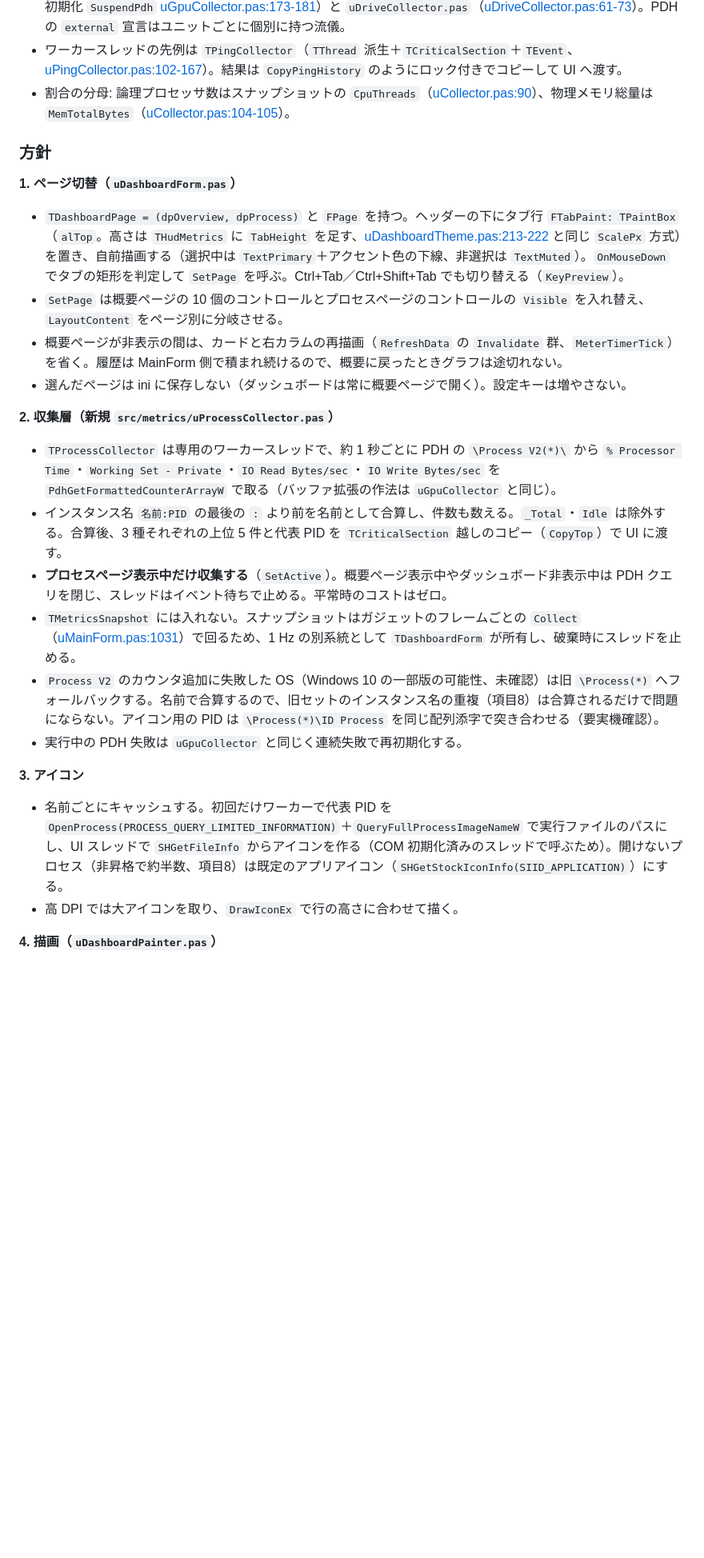
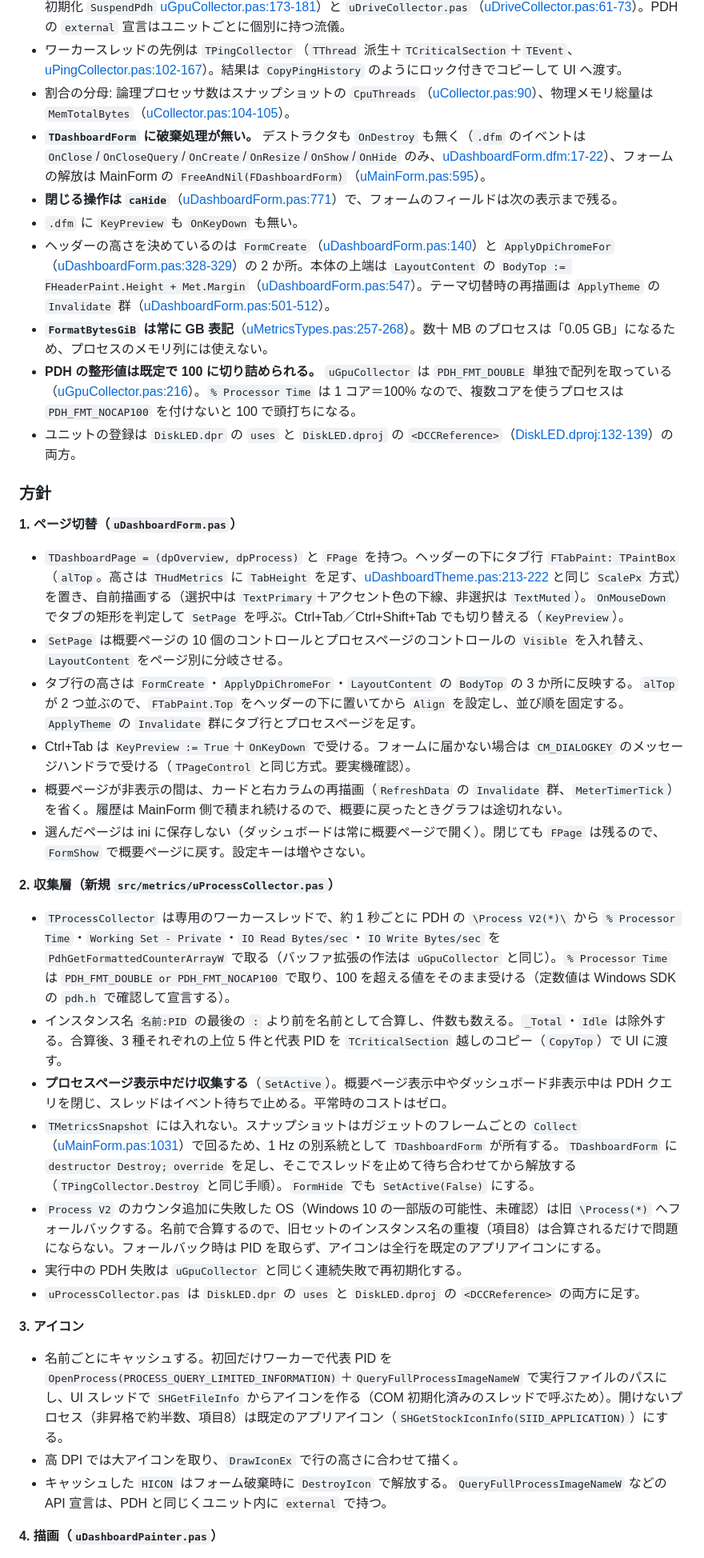
Before and after one commit to soramimi6/DiskLED, a Markdown page: docs/PLANNED-3.3.0.md, the part around one of its changes. Shown at 80% size. Rendered like a GitHub page; blank space fills up the shorter version.

Commit message:
Refine PLANNED-3.3.0 item 7 spec and add implementation steps
Co-Authored-By: Claude Opus 5.5 <noreply@anthropic.com>

```diff
--- a/docs/PLANNED-3.3.0.md
+++ b/docs/PLANNED-3.3.0.md
@@ -231,26 +233,37 @@
 - PDH ワイルドカード配列取得の先例は `uGpuCollector.pas`（API 宣言 [uGpuCollector.pas:93-105](../src/metrics/uGpuCollector.pas#L93)、失敗時の再初期化 `SuspendPdh` [uGpuCollector.pas:173-181](../src/metrics/uGpuCollector.pas#L173)）と `uDriveCollector.pas`（[uDriveCollector.pas:61-73](../src/metrics/uDriveCollector.pas#L61)）。PDH の `external` 宣言はユニットごとに個別に持つ流儀。
 - ワーカースレッドの先例は `TPingCollector`（`TThread` 派生＋`TCriticalSection`＋`TEvent`、[uPingCollector.pas:102-167](../src/metrics/uPingCollector.pas#L102)）。結果は `CopyPingHistory` のようにロック付きでコピーして UI へ渡す。
 - 割合の分母: 論理プロセッサ数はスナップショットの `CpuThreads`（[uCollector.pas:90](../src/metrics/uCollector.pas#L90)）、物理メモリ総量は `MemTotalBytes`（[uCollector.pas:104-105](../src/metrics/uCollector.pas#L104)）。
+- **`TDashboardForm` に破棄処理が無い。** デストラクタも `OnDestroy` も無く（`.dfm` のイベントは `OnClose`/`OnCloseQuery`/`OnCreate`/`OnResize`/`OnShow`/`OnHide` のみ、[uDashboardForm.dfm:17-22](../src/dashboard/uDashboardForm.dfm#L17)）、フォームの解放は MainForm の `FreeAndNil(FDashboardForm)`（[uMainForm.pas:595](../src/uMainForm.pas#L595)）。
+- **閉じる操作は `caHide`**（[uDashboardForm.pas:771](../src/dashboard/uDashboardForm.pas#L771)）で、フォームのフィールドは次の表示まで残る。
+- `.dfm` に `KeyPreview` も `OnKeyDown` も無い。
+- ヘッダーの高さを決めているのは `FormCreate`（[uDashboardForm.pas:140](../src/dashboard/uDashboardForm.pas#L140)）と `ApplyDpiChromeFor`（[uDashboardForm.pas:328-329](../src/dashboard/uDashboardForm.pas#L328)）の 2 か所。本体の上端は `LayoutContent` の `BodyTop := FHeaderPaint.Height + Met.Margin`（[uDashboardForm.pas:547](../src/dashboard/uDashboardForm.pas#L547)）。テーマ切替時の再描画は `ApplyTheme` の `Invalidate` 群（[uDashboardForm.pas:501-512](../src/dashboard/uDashboardForm.pas#L501)）。
+- **`FormatBytesGiB` は常に GB 表記**（[uMetricsTypes.pas:257-268](../src/metrics/uMetricsTypes.pas#L257)）。数十 MB のプロセスは「0.05 GB」になるため、プロセスのメモリ列には使えない。
+- **PDH の整形値は既定で 100 に切り詰められる。** `uGpuCollector` は `PDH_FMT_DOUBLE` 単独で配列を取っている（[uGpuCollector.pas:216](../src/metrics/uGpuCollector.pas#L216)）。`% Processor Time` は 1 コア＝100% なので、複数コアを使うプロセスは `PDH_FMT_NOCAP100` を付けないと 100 で頭打ちになる。
+- ユニットの登録は `DiskLED.dpr` の `uses` と `DiskLED.dproj` の `<DCCReference>`（[DiskLED.dproj:132-139](../DiskLED.dproj#L132)）の両方。
 
 ### 方針
 
 **1. ページ切替（`uDashboardForm.pas`）**
 - `TDashboardPage = (dpOverview, dpProcess)` と `FPage` を持つ。ヘッダーの下にタブ行 `FTabPaint: TPaintBox`（`alTop`。高さは `THudMetrics` に `TabHeight` を足す、[uDashboardTheme.pas:213-222](../src/dashboard/uDashboardTheme.pas#L213) と同じ `ScalePx` 方式）を置き、自前描画する（選択中は `TextPrimary`＋アクセント色の下線、非選択は `TextMuted`）。`OnMouseDown` でタブの矩形を判定して `SetPage` を呼ぶ。Ctrl+Tab／Ctrl+Shift+Tab でも切り替える（`KeyPreview`）。
 - `SetPage` は概要ページの 10 個のコントロールとプロセスページのコントロールの `Visible` を入れ替え、`LayoutContent` をページ別に分岐させる。
+- タブ行の高さは `FormCreate`・`ApplyDpiChromeFor`・`LayoutContent` の `BodyTop` の 3 か所に反映する。`alTop` が 2 つ並ぶので、`FTabPaint.Top` をヘッダーの下に置いてから `Align` を設定し、並び順を固定する。`ApplyTheme` の `Invalidate` 群にタブ行とプロセスページを足す。
+- Ctrl+Tab は `KeyPreview := True`＋`OnKeyDown` で受ける。フォームに届かない場合は `CM_DIALOGKEY` のメッセージハンドラで受ける（`TPageControl` と同じ方式。要実機確認）。
 - 概要ページが非表示の間は、カードと右カラムの再描画（`RefreshData` の `Invalidate` 群、`MeterTimerTick`）を省く。履歴は MainForm 側で積まれ続けるので、概要に戻ったときグラフは途切れない。
-- 選んだページは ini に保存しない（ダッシュボードは常に概要ページで開く）。設定キーは増やさない。
+- 選んだページは ini に保存しない（ダッシュボードは常に概要ページで開く）。閉じても `FPage` は残るので、`FormShow` で概要ページに戻す。設定キーは増やさない。
 
 **2. 収集層（新規 `src/metrics/uProcessCollector.pas`）**
-- `TProcessCollector` は専用のワーカースレッドで、約 1 秒ごとに PDH の `\Process V2(*)\` から `% Processor Time`・`Working Set - Private`・`IO Read Bytes/sec`・`IO Write Bytes/sec` を `PdhGetFormattedCounterArrayW` で取る（バッファ拡張の作法は `uGpuCollector` と同じ）。
+- `TProcessCollector` は専用のワーカースレッドで、約 1 秒ごとに PDH の `\Process V2(*)\` から `% Processor Time`・`Working Set - Private`・`IO Read Bytes/sec`・`IO Write Bytes/sec` を `PdhGetFormattedCounterArrayW` で取る（バッファ拡張の作法は `uGpuCollector` と同じ）。`% Processor Time` は `PDH_FMT_DOUBLE or PDH_FMT_NOCAP100` で取り、100 を超える値をそのまま受ける（定数値は Windows SDK の `pdh.h` で確認して宣言する）。
 - インスタンス名 `名前:PID` の最後の `:` より前を名前として合算し、件数も数える。`_Total`・`Idle` は除外する。合算後、3 種それぞれの上位 5 件と代表 PID を `TCriticalSection` 越しのコピー（`CopyTop`）で UI に渡す。
 - **プロセスページ表示中だけ収集する**（`SetActive`）。概要ページ表示中やダッシュボード非表示中は PDH クエリを閉じ、スレッドはイベント待ちで止める。平常時のコストはゼロ。
-- `TMetricsSnapshot` には入れない。スナップショットはガジェットのフレームごとの `Collect`（[uMainForm.pas:1031](../src/uMainForm.pas#L1031)）で回るため、1 Hz の別系統として `TDashboardForm` が所有し、破棄時にスレッドを止める。
-- `Process V2` のカウンタ追加に失敗した OS（Windows 10 の一部版の可能性、未確認）は旧 `\Process(*)` へフォールバックする。名前で合算するので、旧セットのインスタンス名の重複（項目8）は合算されるだけで問題にならない。アイコン用の PID は `\Process(*)\ID Process` を同じ配列添字で突き合わせる（要実機確認）。
+- `TMetricsSnapshot` には入れない。スナップショットはガジェットのフレームごとの `Collect`（[uMainForm.pas:1031](../src/uMainForm.pas#L1031)）で回るため、1 Hz の別系統として `TDashboardForm` が所有する。`TDashboardForm` に `destructor Destroy; override` を足し、そこでスレッドを止めて待ち合わせてから解放する（`TPingCollector.Destroy` と同じ手順）。`FormHide` でも `SetActive(False)` にする。
+- `Process V2` のカウンタ追加に失敗した OS（Windows 10 の一部版の可能性、未確認）は旧 `\Process(*)` へフォールバックする。名前で合算するので、旧セットのインスタンス名の重複（項目8）は合算されるだけで問題にならない。フォールバック時は PID を取らず、アイコンは全行を既定のアプリアイコンにする。
 - 実行中の PDH 失敗は `uGpuCollector` と同じく連続失敗で再初期化する。
+- `uProcessCollector.pas` は `DiskLED.dpr` の `uses` と `DiskLED.dproj` の `<DCCReference>` の両方に足す。
 
 **3. アイコン**
 - 名前ごとにキャッシュする。初回だけワーカーで代表 PID を `OpenProcess(PROCESS_QUERY_LIMITED_INFORMATION)`＋`QueryFullProcessImageNameW` で実行ファイルのパスにし、UI スレッドで `SHGetFileInfo` からアイコンを作る（COM 初期化済みのスレッドで呼ぶため）。開けないプロセス（非昇格で約半数、項目8）は既定のアプリアイコン（`SHGetStockIconInfo(SIID_APPLICATION)`）にする。
 - 高 DPI では大アイコンを取り、`DrawIconEx` で行の高さに合わせて描く。
+- キャッシュした `HICON` はフォーム破棄時に `DestroyIcon` で解放する。`QueryFullProcessImageNameW` などの API 宣言は、PDH と同じくユニット内に `external` で持つ。
 
 **4. 描画（`uDashboardPainter.pas`）**
 - `DrawProcessTop` を足す。カード枠（既存の `FillRoundRect`/`StrokeRoundRect`）＋見出し＋5 行で、1 段＝1 リソース。列は次のとおり（項目8 の「絶対値・割合」はここで満たす）:
```
Also changed, not shown: other parts of docs/PLANNED-3.3.0.md (+25 -8 lines).
